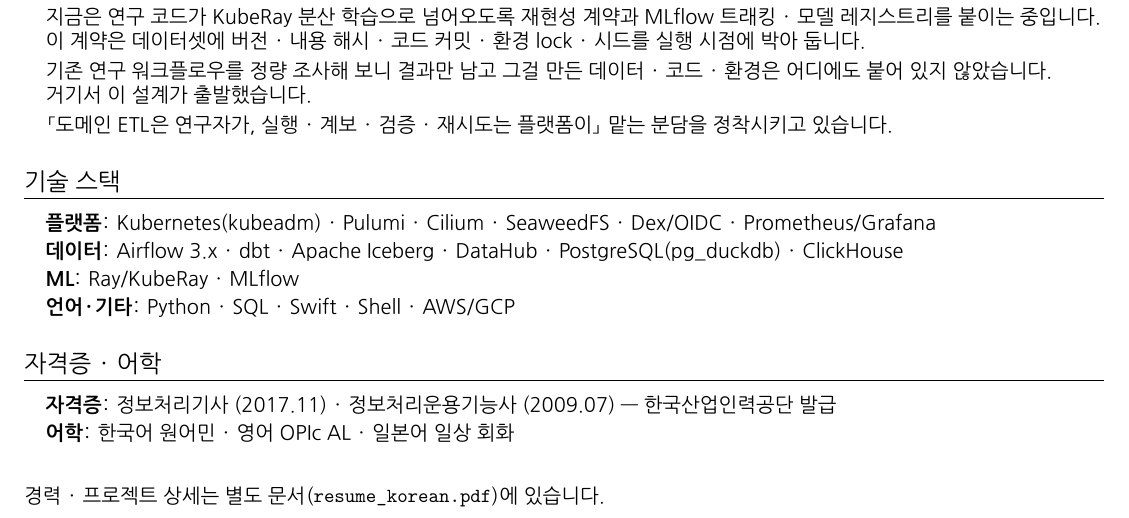
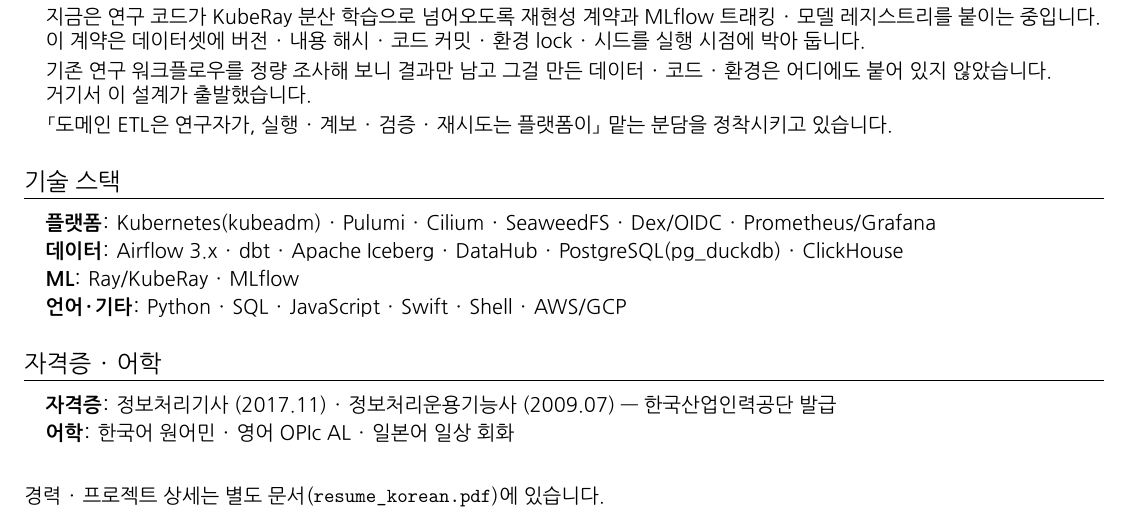
Before and after one commit to msk-psp/resume, a LaTeX CV (resume_brief_korean.tex, which reads src/korean/brief.tex): part of the page, cut so that both start at the same text. Compiled offline with XeLaTeX; a missing font is replaced by an installed copy or a similar font.

Commit message:
요약본 스택에 JavaScript 추가
언어는 지금 주력이 아니어도 다룰 줄 안다는 신호라 남기기로 하고,
빠져 있던 JavaScript 를 넣음. Swift 도 같은 이유로 유지.

요약본 국 · 영문 각 1쪽.

Co-Authored-By: Claude Opus 5 (1M context) <noreply@anthropic.com>
Claude-Session: https://claude.ai/code/session_01JJ4JrEUYkdh18j3qy8Aj9Z

```diff
--- a/src/korean/brief.tex
+++ b/src/korean/brief.tex
@@ -37,7 +37,7 @@
     \textbf{플랫폼}: Kubernetes(kubeadm) · Pulumi · Cilium · SeaweedFS · Dex/OIDC · Prometheus/Grafana \\[2pt]
     \textbf{데이터}: Airflow 3.x · dbt · Apache Iceberg · DataHub · PostgreSQL(pg\_duckdb) · ClickHouse \\[2pt]
     \textbf{ML}: Ray/KubeRay · MLflow \\[2pt]
-    \textbf{언어·기타}: Python · SQL · Swift · Shell · AWS/GCP
+    \textbf{언어·기타}: Python · SQL · JavaScript · Swift · Shell · AWS/GCP
     }}
 \end{itemize}
 
```
Also changed, not shown: src/english/brief.tex (+1 -1 lines), resume_brief_english.pdf, resume_brief_korean.pdf.
